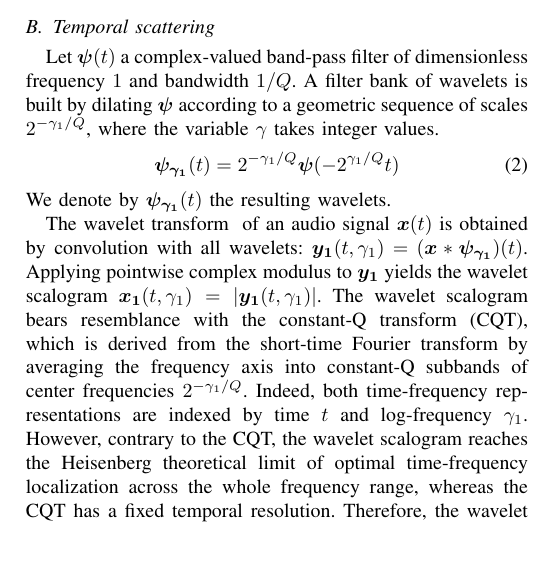
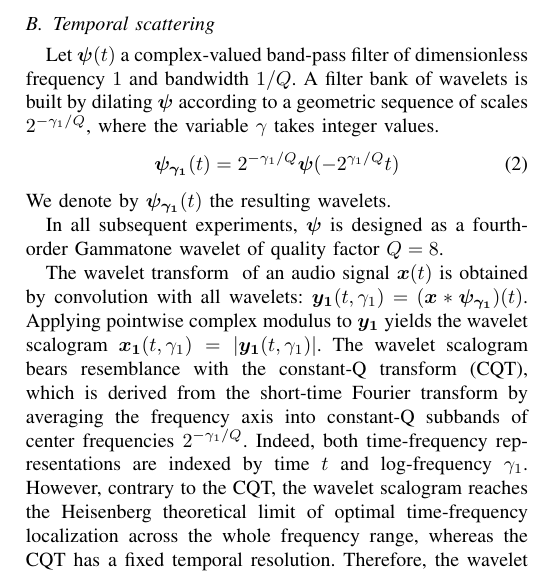
Before and after one commit to mathieulagrange/paperRelevanceBasedSimilarity, a LaTeX paper (paper/structureScene.tex): part of one column of page 2 of 2, cut so that both start at the same text, the shorter picture padded with empty space. Compiled offline with pdfLaTeX.

Commit message:
mention fourth-order Gammatone

```diff
--- a/paper/structureScene.tex
+++ b/paper/structureScene.tex
@@ -180,6 +180,10 @@ where the variable $\gamma$ takes integer values.
 \end{equation}
 We denote by $\boldsymbol{\psi_{\gamma_1}}(t)$ the resulting wavelets.
 
+In all subsequent experiments,
+$\boldsymbol{\psi}$ is designed as a fourth-order Gammatone
+wavelet of quality factor $Q = 8$.
+
 The wavelet transform $\boldsymbol{}$ of an audio signal
 $\boldsymbol{x}(t)$ is obtained by convolution with all wavelets:
 $\boldsymbol{y_1}(t, \gamma_1) =
```
